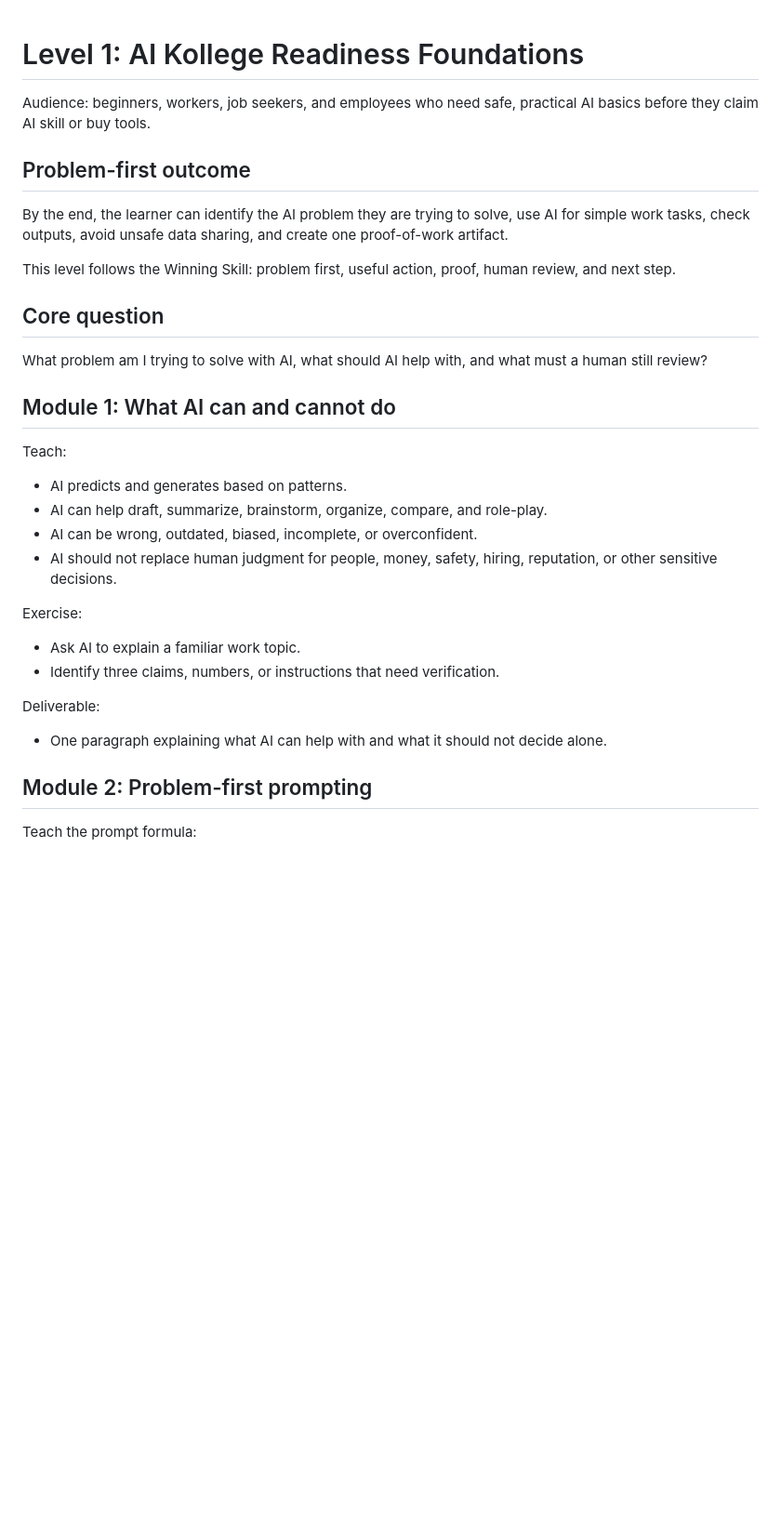
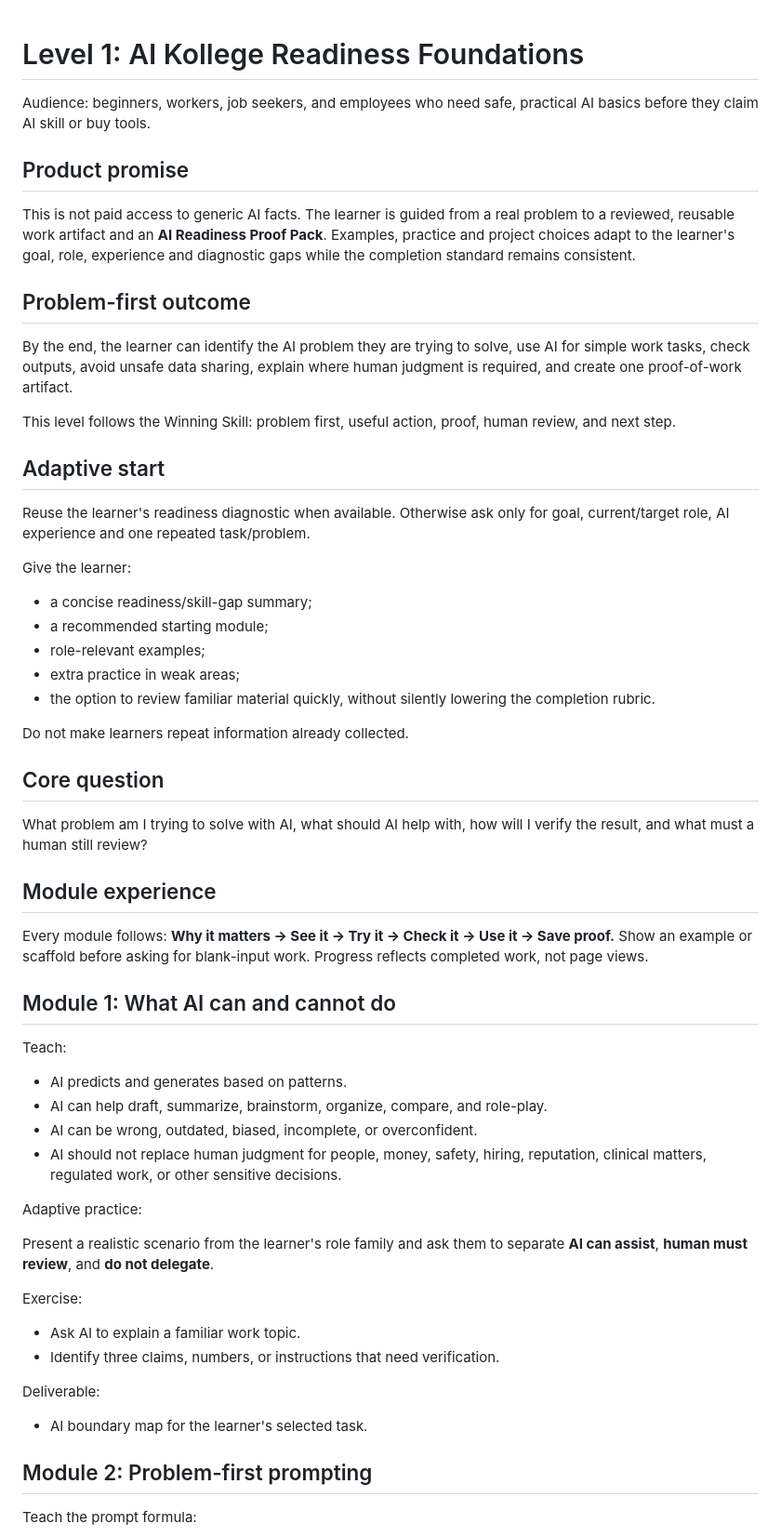
Before and after one commit to trustybooker/-Ai-Readiness, a Markdown page: course/level-1-ai-readiness-foundations.md, the part around one of its changes. Shown at 93% size. GitHub-like rendering; blank space fills up the shorter version.

```diff
--- a/course/level-1-ai-readiness-foundations.md
+++ b/course/level-1-ai-readiness-foundations.md
@@ -2,15 +2,37 @@
 
 Audience: beginners, workers, job seekers, and employees who need safe, practical AI basics before they claim AI skill or buy tools.
 
+## Product promise
+
+This is not paid access to generic AI facts. The learner is guided from a real problem to a reviewed, reusable work artifact and an **AI Readiness Proof Pack**. Examples, practice and project choices adapt to the learner's goal, role, experience and diagnostic gaps while the completion standard remains consistent.
+
 ## Problem-first outcome
 
-By the end, the learner can identify the AI problem they are trying to solve, use AI for simple work tasks, check outputs, avoid unsafe data sharing, and create one proof-of-work artifact.
+By the end, the learner can identify the AI problem they are trying to solve, use AI for simple work tasks, check outputs, avoid unsafe data sharing, explain where human judgment is required, and create one proof-of-work artifact.
 
 This level follows the Winning Skill: problem first, useful action, proof, human review, and next step.
 
+## Adaptive start
+
+Reuse the learner's readiness diagnostic when available. Otherwise ask only for goal, current/target role, AI experience and one repeated task/problem.
+
+Give the learner:
+
+- a concise readiness/skill-gap summary;
+- a recommended starting module;
+- role-relevant examples;
+- extra practice in weak areas;
+- the option to review familiar material quickly, without silently lowering the completion rubric.
+
+Do not make learners repeat information already collected.
+
 ## Core question
 
-What problem am I trying to solve with AI, what should AI help with, and what must a human still review?
+What problem am I trying to solve with AI, what should AI help with, how will I verify the result, and what must a human still review?
+
+## Module experience
+
+Every module follows: **Why it matters → See it → Try it → Check it → Use it → Save proof.** Show an example or scaffold before asking for blank-input work. Progress reflects completed work, not page views.
 
 ## Module 1: What AI can and cannot do
 
@@ -19,7 +41,11 @@ Teach:
 - AI predicts and generates based on patterns.
 - AI can help draft, summarize, brainstorm, organize, compare, and role-play.
 - AI can be wrong, outdated, biased, incomplete, or overconfident.
-- AI should not replace human judgment for people, money, safety, hiring, reputation, or other sensitive decisions.
+- AI should not replace human judgment for people, money, safety, hiring, reputation, clinical matters, regulated work, or other sensitive decisions.
+
+Adaptive practice:
+
+Present a realistic scenario from the learner's role family and ask them to separate **AI can assist**, **human must review**, and **do not delegate**.
 
 Exercise:
 
@@ -28,7 +54,7 @@ Exercise:
 
 Deliverable:
 
-- One paragraph explaining what AI can help with and what it should not decide alone.
+- AI boundary map for the learner's selected task.
 
 ## Module 2: Problem-first prompting
 
```
Also changed, not shown: other parts of course/level-1-ai-readiness-foundations.md (+58 -31 lines).
